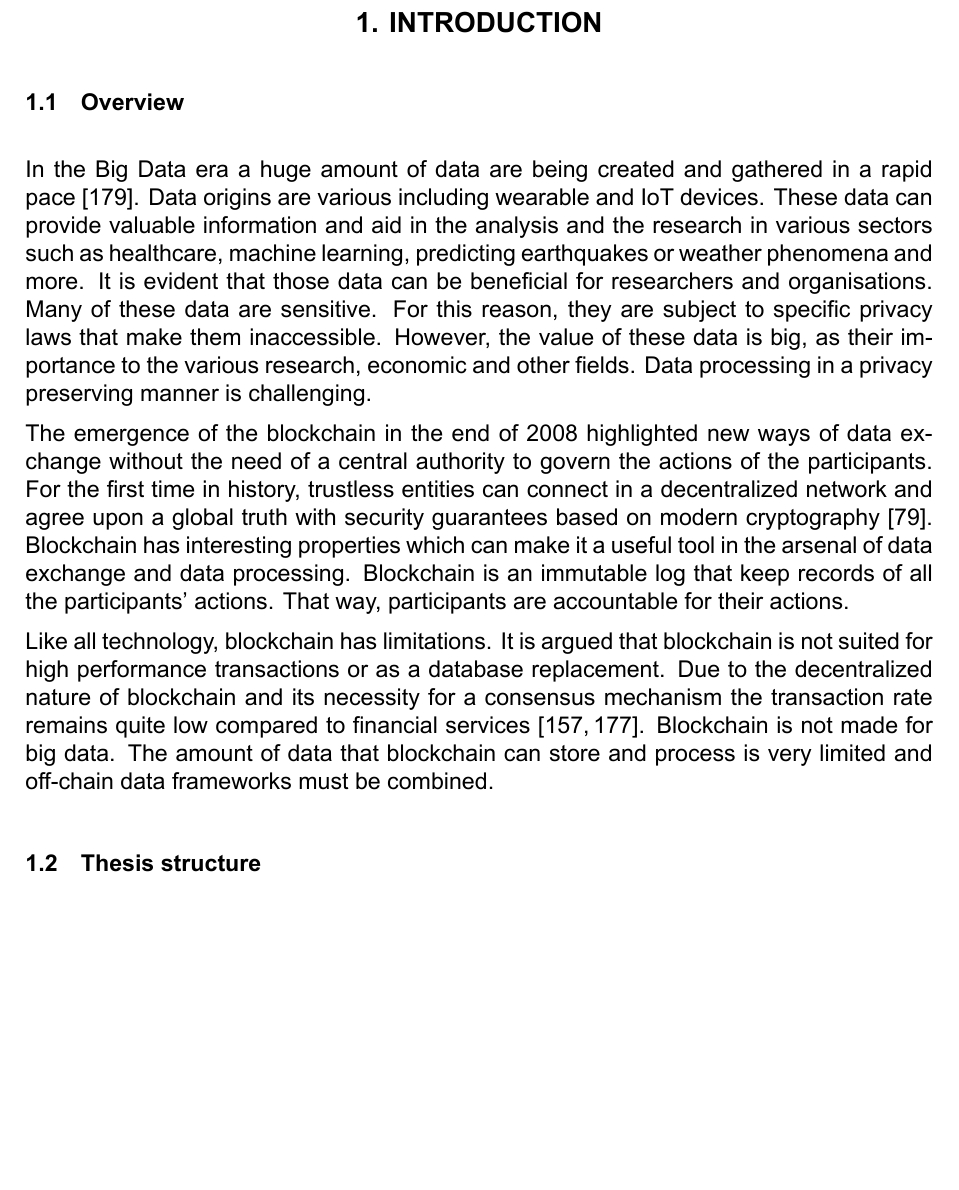
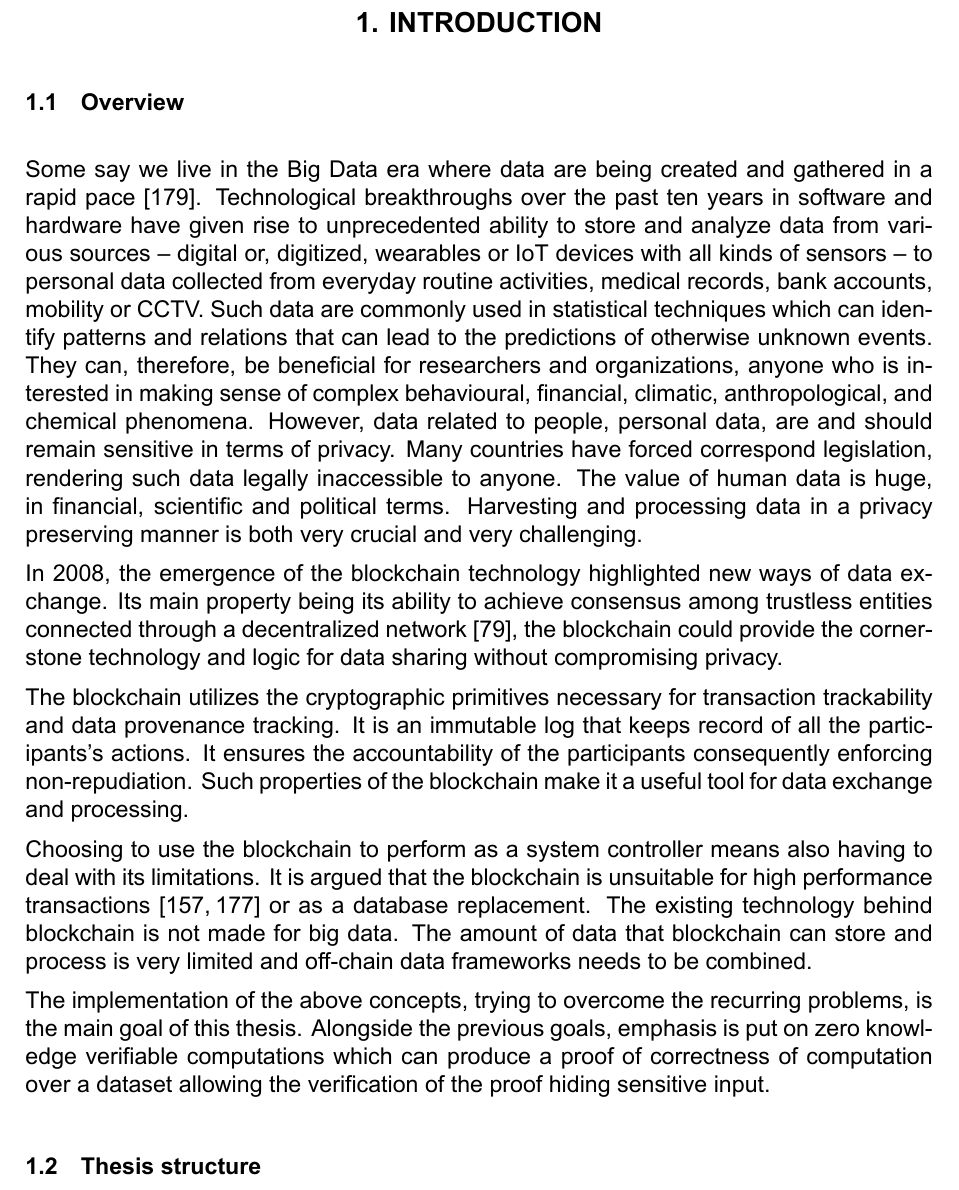
Before and after one commit to cnasikas/thesis, a LaTeX thesis (thesis.tex, which reads chapters/introduction.tex): part of page 15 of 112 before the commit and part of page 15 of 113 after it, cut so that both start at the same text, the shorter picture padded with empty space. Compiled offline with XeLaTeX.

Commit message:
Improve introduction

```diff
--- a/chapters/introduction.tex
+++ b/chapters/introduction.tex
@@ -5,12 +5,15 @@
 \section{Overview}
 \label{introduction:overview}
 
-In the Big Data era a huge amount of data are being created and gathered in a rapid pace~\cite{10.1109/SPW.2015.27}. Data origins are various including wearable and IoT devices. These data can provide valuable information and aid in the analysis and the research in various sectors such as healthcare, machine learning, predicting earthquakes or weather phenomena and more. It is evident that those data can be beneficial for researchers and organisations. Many of these data are sensitive. For this reason, they are subject to specific privacy laws that make them inaccessible. However, the value of these data is big, as their importance to the various research, economic and other fields. Data processing in a privacy preserving manner is challenging.
+Some say we live in the Big Data era where data are being created and gathered in a rapid pace~\cite{10.1109/SPW.2015.27}. Technological breakthroughs over the past ten years in software and hardware have given rise to unprecedented ability to store and analyze data from various sources -- digital or, digitized, wearables or IoT devices with all kinds of sensors -- to personal data collected from everyday routine activities, medical records, bank accounts, mobility or CCTV. Such data are commonly used in statistical techniques which can identify patterns and relations that can  lead to the predictions of otherwise unknown events. They can, therefore, be beneficial for researchers and organizations, anyone who is interested in making sense of complex behavioural, financial, climatic, anthropological, and chemical phenomena. However, data related to people, personal data, are and should remain sensitive in terms of privacy. Many countries have forced correspond legislation, rendering such data legally inaccessible to anyone. The value of human data is huge, in financial, scientific and political terms. Harvesting and processing data in a privacy preserving manner is both very crucial and very challenging.
 
-The emergence of the blockchain in the end of 2008 highlighted new ways of data exchange without the need of a central authority to govern the actions of the participants. For the first time in history, trustless entities can connect in a decentralized network and agree upon a global truth with security guarantees based on modern cryptography~\cite{10.1007/978-3-662-46803-6_10}. Blockchain has interesting properties which can make it a useful tool in the arsenal of data exchange and data processing. Blockchain is an immutable log that keep records of all the participants' actions. That way, participants are accountable for their actions.
+In 2008, the emergence of the blockchain technology highlighted new ways of data exchange. Its main property being its ability to achieve consensus among trustless entities connected through a decentralized network~\cite{10.1007/978-3-662-46803-6_10}, the blockchain could provide the cornerstone technology and logic for data sharing without compromising privacy.
 
-Like all technology, blockchain has limitations. It is argued that blockchain is not suited for high performance transactions or as a database replacement. Due to the decentralized nature of blockchain and its necessity for a consensus mechanism the transaction rate remains quite low compared to financial services~\cite{Sompolinsky2015,Zohar:2015:BUH:2817191.2701411}.
-Blockchain is not made for big data. The amount of data that blockchain can store and process is very limited and off-chain data frameworks must be combined.
+The blockchain utilizes the cryptographic primitives necessary for transaction trackability and data provenance tracking. It is an immutable log that keeps record of all the participants's actions. It ensures the accountability of the participants consequently enforcing non-repudiation. Such properties of the blockchain make it a useful tool for data exchange and processing.
+
+Choosing to use the blockchain to perform as a system controller means also having to deal with its limitations. It is argued that the blockchain is unsuitable for high performance transactions~\cite{Sompolinsky2015,Zohar:2015:BUH:2817191.2701411} or as a database replacement. The existing technology behind blockchain is not made for big data. The amount of data that blockchain can store and process is very limited and off-chain data frameworks needs to be combined.
+
+The implementation of the above concepts, trying to overcome the recurring problems, is the main goal of this thesis. Alongside the previous goals, emphasis is put on zero knowledge verifiable computations which can produce a proof of correctness of computation over a dataset allowing the verification of the proof hiding sensitive input.
 
 
 \section{Thesis structure}
```
